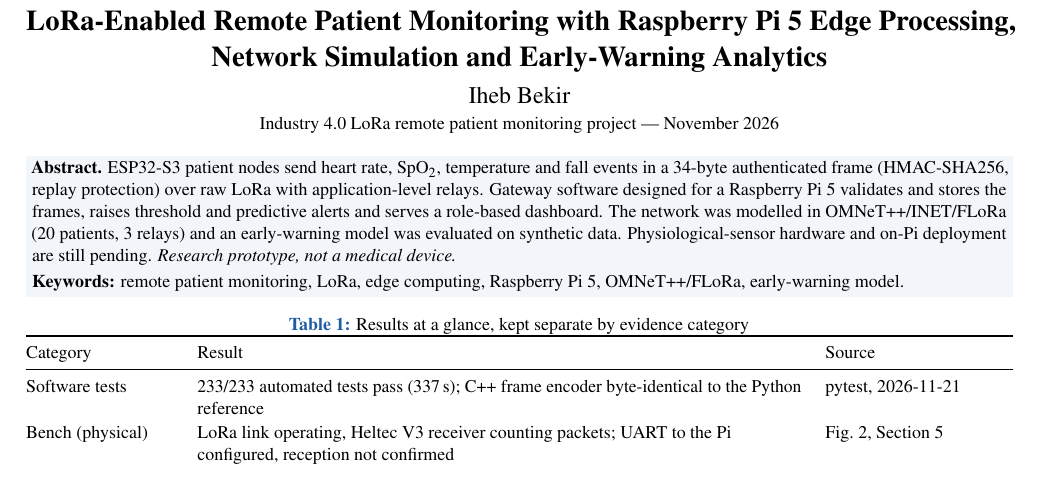
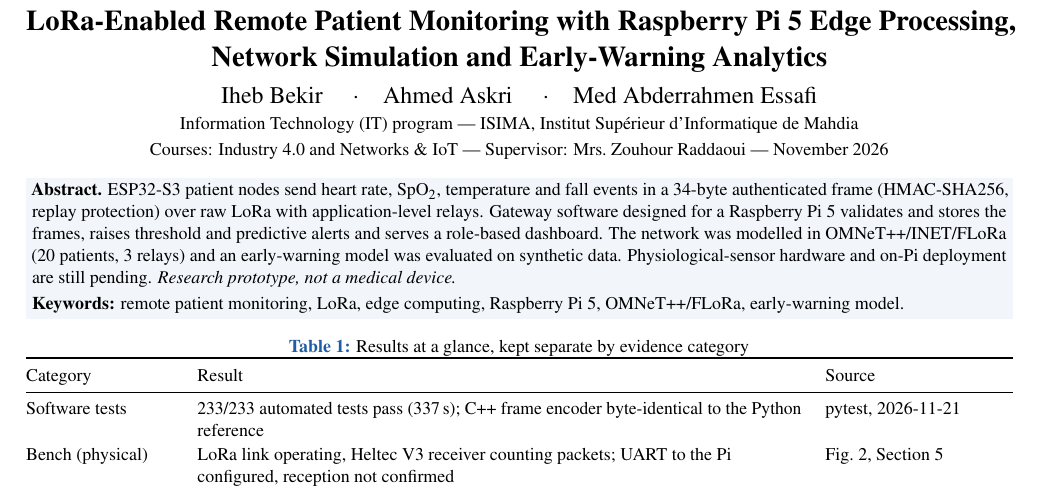
Before and after one commit to Iheb1Bekir/industrie-4.0-lora, a LaTeX document (report/main.tex): part of page 1 of 7, cut so that both start at the same text. Compiled offline with pdfLaTeX.

Commit message:
docs(report): add co-authors, program, courses and supervisor
Title block now lists Iheb Bekir, Ahmed Askri and Med Abderrahmen Essafi,
the IT program at ISIMA (Institut Superieur d'Informatique de Mahdia),
the Industry 4.0 and Networks & IoT courses, and the supervisor,
Mrs. Zouhour Raddaoui. Rebuilt PDF, still 7 pages.

Co-Authored-By: Claude Opus 5.5 <noreply@anthropic.com>

```diff
--- a/report/main.tex
+++ b/report/main.tex
@@ -60,8 +60,9 @@
 \begin{center}
 {\Large\bfseries LoRa-Enabled Remote Patient Monitoring with Raspberry~Pi~5 Edge Processing,\\ Network Simulation and Early-Warning Analytics\par}
 \vspace{5pt}
-{\large Iheb Bekir}\\[1pt]
-{\small Industry~4.0 LoRa remote patient monitoring project --- November 2026}
+{\large Iheb Bekir \quad$\cdot$\quad Ahmed Askri \quad$\cdot$\quad Med Abderrahmen Essafi}\\[1pt]
+{\small Information Technology (IT) program --- ISIMA, Institut Sup\'erieur d'Informatique de Mahdia}\\[1pt]
+{\small Courses: Industry~4.0 and Networks \& IoT --- Supervisor: Mrs.~Zouhour Raddaoui --- November 2026}
 \end{center}
 \vspace{-2pt}
 
```
Also changed, not shown: report/main.pdf.
